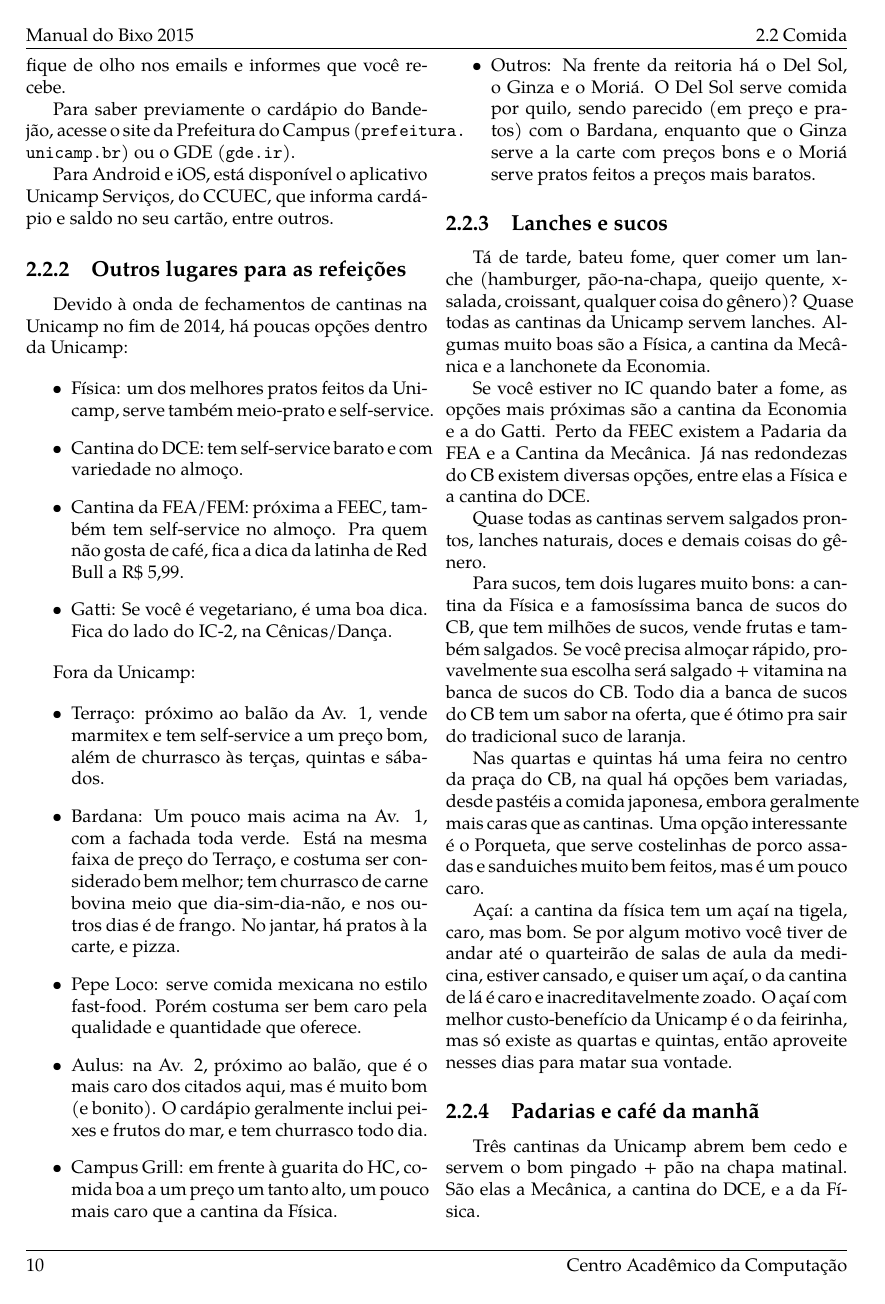
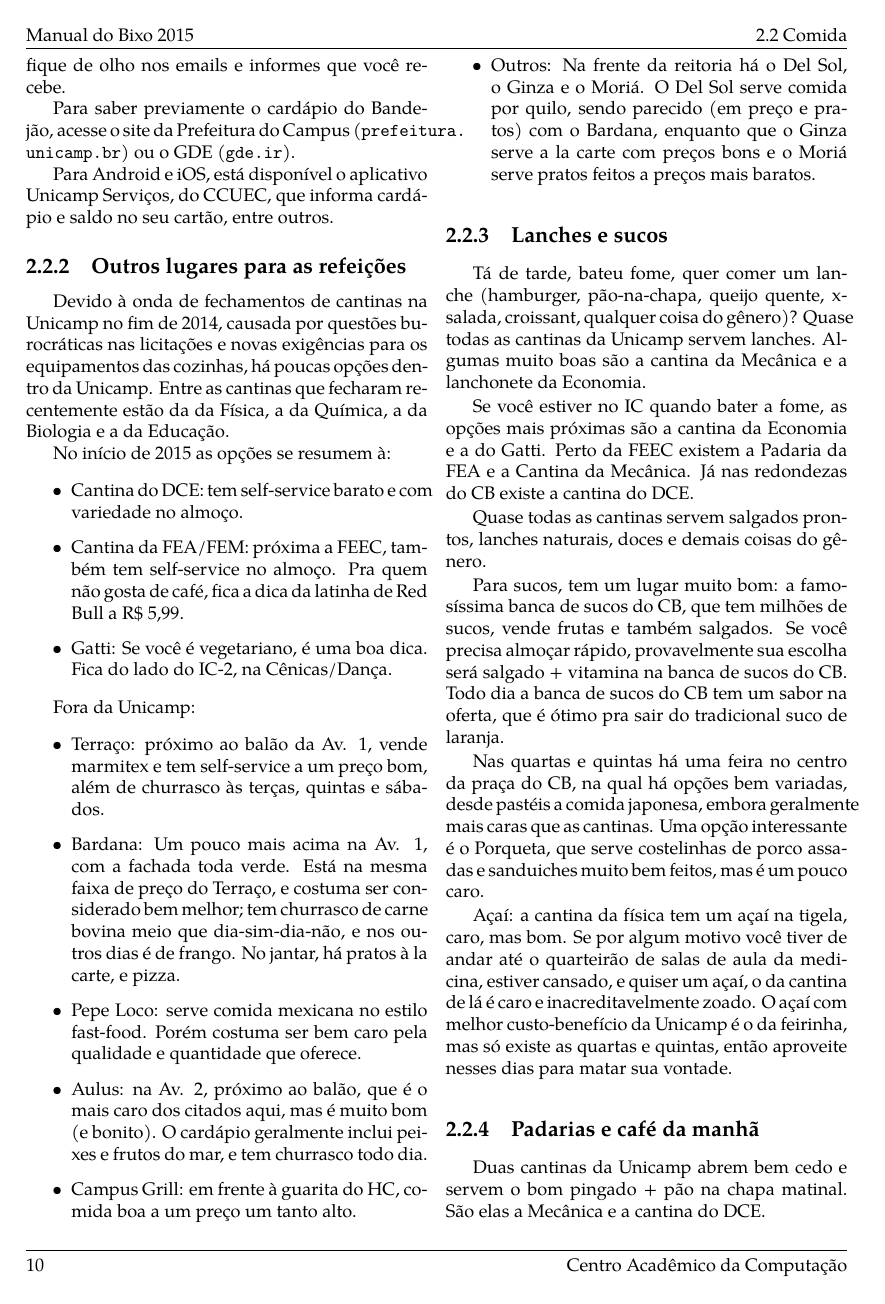
Before and after one commit to cacounicamp/Manual-do-Bixo, a LaTeX book (manual_do_bixo.tex, which reads barao/comida.tex): page 16 of 61. Compiled offline with pdfLaTeX.

Commit message:
Retira referências à cantina da Física

```diff
--- a/barao/comida.tex
+++ b/barao/comida.tex
@@ -83,12 +83,14 @@ informa cardápio e saldo no seu cartão, entre outros.
 
 \subsection{Outros lugares para as refeições}
 
-Devido à onda de fechamentos de cantinas na Unicamp no fim de 2014, há poucas
-opções dentro da Unicamp:
+Devido à onda de fechamentos de cantinas na Unicamp no fim de 2014, causada por
+questões burocráticas nas licitações e novas exigências para os equipamentos das
+cozinhas, há poucas opções dentro da Unicamp. Entre as cantinas que fecharam
+recentemente estão da da Física, a da Química, a da Biologia e a da Educação.
+
+No início de 2015 as opções se resumem à:
 
 \begin{itemize}
-\item Física: um dos melhores pratos feitos da Unicamp, serve também meio-prato
-  e self-service.
 \item Cantina do DCE: tem self-service barato e com variedade no almoço.
 \item Cantina da FEA/FEM: próxima a FEEC, também tem self-service no almoço. Pra
   quem não gosta de café, fica a dica da latinha de Red Bull a R\$ 5,99.
@@ -111,7 +113,7 @@ Fora da Unicamp:
   é muito bom (e bonito). O cardápio geralmente inclui peixes e frutos do mar, e
   tem churrasco todo dia.
 \item Campus Grill: em frente à guarita do HC, comida boa a um preço um tanto
-  alto, um pouco mais caro que a cantina da Física.
+  alto.
 \item Outros: Na frente da reitoria há o Del Sol, o Ginza e o Moriá.  O Del Sol
   serve comida por quilo, sendo parecido (em preço e pratos) com o Bardana,
   enquanto que o Ginza serve a la carte com preços bons e o Moriá serve pratos
@@ -122,22 +124,21 @@ Fora da Unicamp:
 
 Tá de tarde, bateu fome, quer comer um lanche (hamburger, pão-na-chapa, queijo
 quente, x-salada, croissant, qualquer coisa do gênero)? Quase todas as cantinas
-da Unicamp servem lanches. Algumas muito boas são a Física, a cantina da Mecânica
-e a lanchonete da Economia.
+da Unicamp servem lanches. Algumas muito boas são a cantina da Mecânica e a
+lanchonete da Economia.
 
-Se você estiver no IC quando bater a fome, as opções mais próximas
-são a cantina da Economia e a do Gatti. Perto da FEEC existem a Padaria da FEA e
-a Cantina da Mecânica. Já nas redondezas do CB existem diversas opções, entre
-elas a Física e a cantina do DCE.
+Se você estiver no IC quando bater a fome, as opções mais próximas são a cantina
+da Economia e a do Gatti. Perto da FEEC existem a Padaria da FEA e a Cantina da
+Mecânica. Já nas redondezas do CB existe a cantina do DCE.
 
 Quase todas as cantinas servem salgados prontos, lanches naturais, doces e
 demais coisas do gênero.
 
-Para sucos, tem dois lugares muito bons: a cantina da Física e a famosíssima
-banca de sucos do CB, que tem milhões de sucos, vende frutas e também salgados.
-Se você precisa almoçar rápido, provavelmente sua escolha será salgado +
-vitamina na banca de sucos do CB. Todo dia a banca de sucos do CB tem um sabor
-na oferta, que é ótimo pra sair do tradicional suco de laranja.
+Para sucos, tem um lugar muito bom: a famosíssima banca de sucos do CB, que tem
+milhões de sucos, vende frutas e também salgados.  Se você precisa almoçar
+rápido, provavelmente sua escolha será salgado + vitamina na banca de sucos do
+CB. Todo dia a banca de sucos do CB tem um sabor na oferta, que é ótimo pra sair
+do tradicional suco de laranja.
 
 Nas quartas e quintas há uma feira no centro da praça do CB, na qual há opções bem
 variadas, desde pastéis a comida japonesa, embora geralmente mais caras que as
@@ -154,8 +155,8 @@ matar sua vontade.
 
 \subsection{Padarias e café da manhã}
 
-Três cantinas da Unicamp abrem bem cedo e servem o bom pingado + pão na chapa
-matinal. São elas a Mecânica, a cantina do DCE, e a da Física.
+Duas cantinas da Unicamp abrem bem cedo e servem o bom pingado + pão na chapa
+matinal. São elas a Mecânica e a cantina do DCE.
 
 \subsubsection{Padaria Alemã}
 
```
